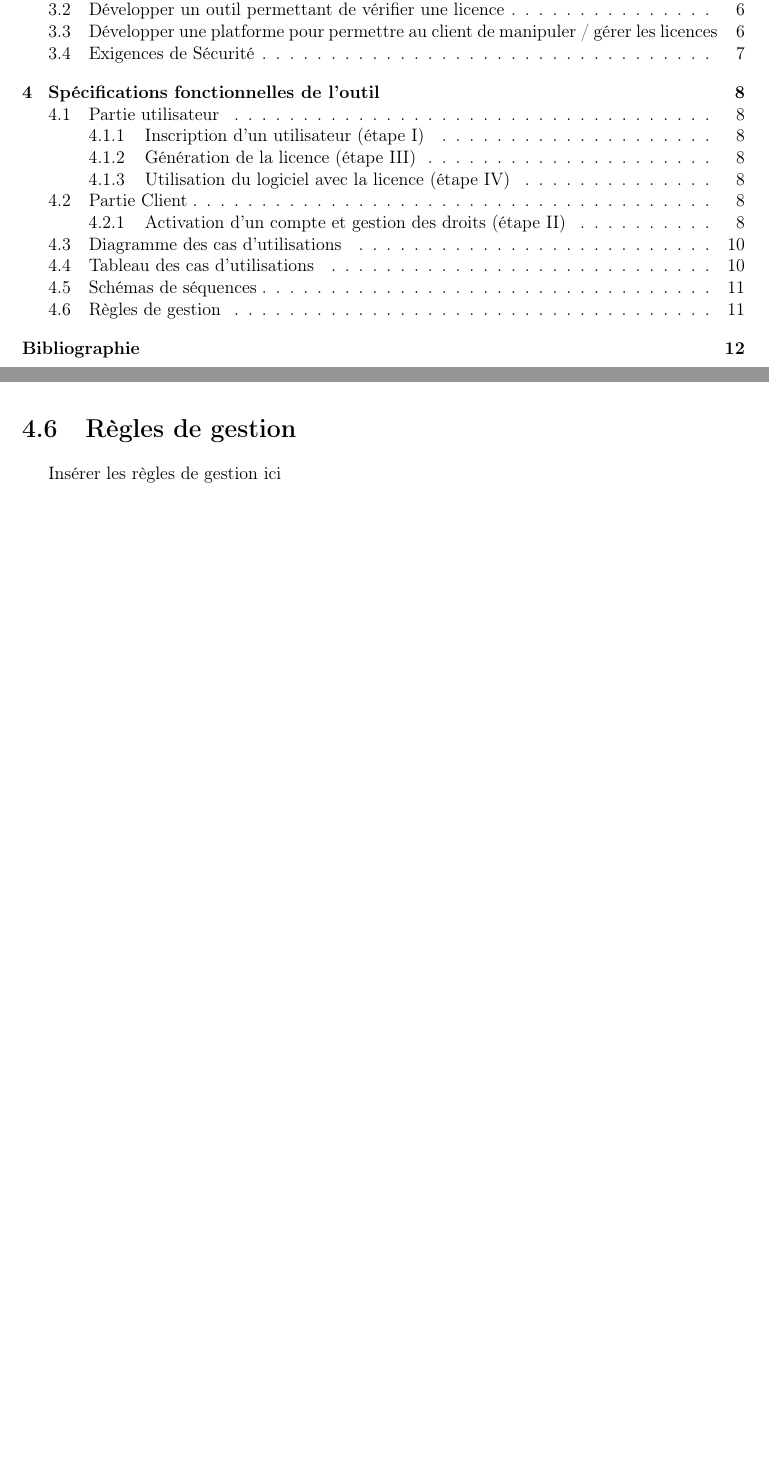
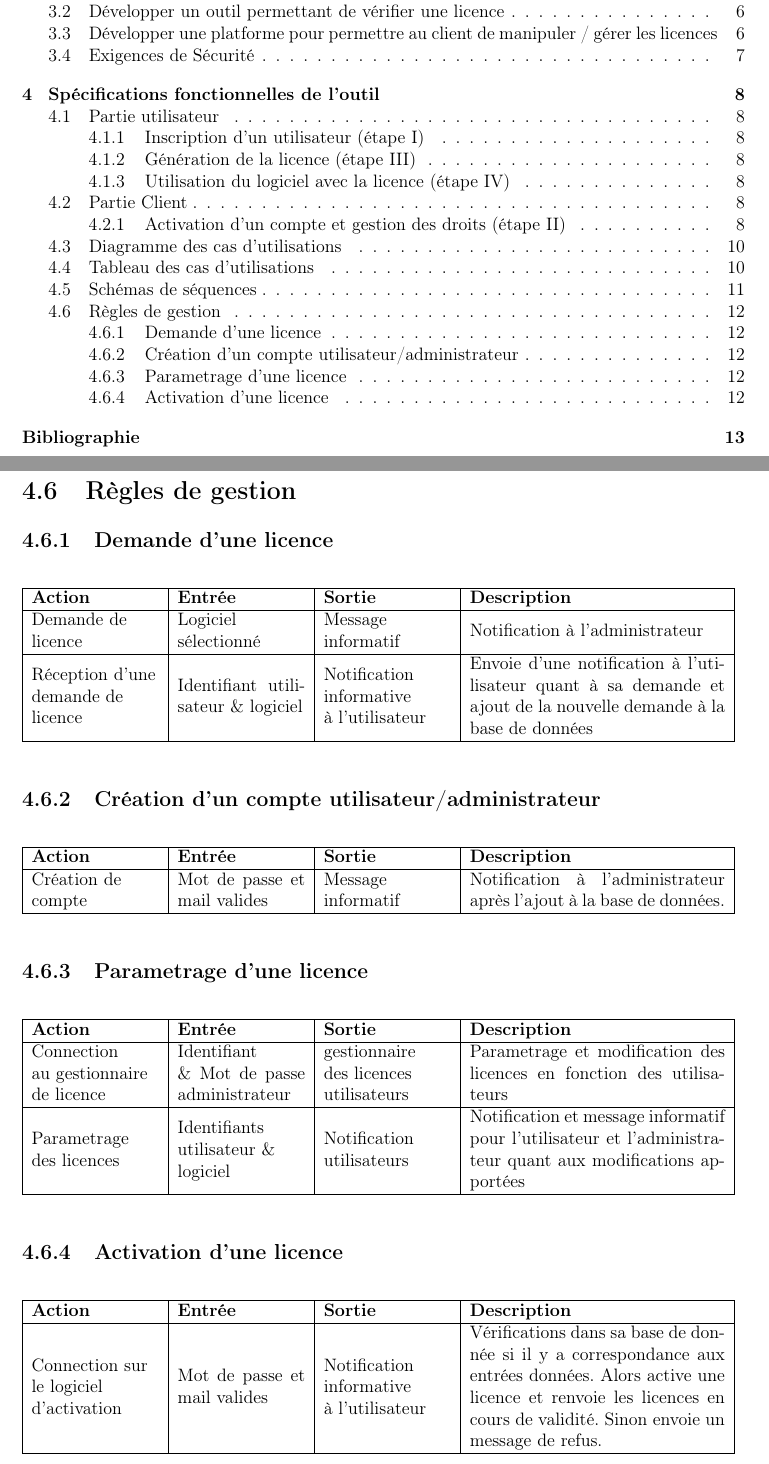
Before and after one commit to AlexisOsmont/Protection_et_gestion_des_licences, a LaTeX document (STB/template.tex, which reads STB/main/main.tex): two parts of pages 3 and 11 of 12 before the commit and two parts of pages 3 and 12 of 13 after it, joined at a grey line, cut so that both start at the same text, the shorter picture padded with empty space. Compiled offline with pdfLaTeX.

Commit message:
ajout regles de gestion

```diff
--- a/STB/main/main.tex
+++ b/STB/main/main.tex
@@ -129,11 +129,65 @@ il devra effectuer lui-même les vérifications.
 
 \begin{figure}[h]
 	\centering
-	\includegraphics[width=13cm]{main/Seq.png}
+	\includegraphics[width=16cm]{main/Seq.png}
 	\caption{Schéma décrivant le fonctionnement général de la solution}
 	\label{fig:fig3}
 \end{figure}
 
+\newpage
 \section{Règles de gestion}
 
-Insérer les règles de gestion ici
+\subsection{Demande d'une licence}
+
+\begin{table}[!ht] % <-- Super important in order to anchor at the top of the document
+	\begin{tabular}{ | m{3cm} | m{3cm} | m{3cm} | m{6cm} | }
+		\hline
+		\textbf{Action} & \textbf{Entrée} & \textbf{Sortie} & \textbf{Description} \\
+		\hline
+			Demande de\newline licence & Logiciel\newline sélectionné & Message\newline informatif & Notification à l'administrateur \\
+		\hline
+			Réception d'une\newline demande de\newline licence & Identifiant utilisateur
+			\& logiciel & Notification\newline informative\newline à l'utilisateur & Envoie d'une notification à l'utilisateur quant à sa demande et ajout de la nouvelle demande à la base de données\\
+		\hline
+	\end{tabular}
+\end{table}
+
+\subsection{Création d'un compte utilisateur/administrateur}
+
+\begin{table}[!ht] % <-- Super important in order to anchor at the top of the document
+	\begin{tabular}{ | m{3cm} | m{3cm} | m{3cm} | m{6cm} | }
+		\hline
+		\textbf{Action} & \textbf{Entrée} & \textbf{Sortie} & \textbf{Description} \\
+		\hline
+			Création de\newline compte & Mot de passe et mail valides & Message\newline informatif & Notification à l'administrateur après l'ajout à la base de données.\\
+		\hline
+	\end{tabular}
+\end{table}
+
+\subsection{Parametrage d'une licence}
+
+\begin{table}[!ht] % <-- Super important in order to anchor at the top of the document
+	\begin{tabular}{ | m{3cm} | m{3cm} | m{3cm} | m{6cm} | }
+		\hline
+		\textbf{Action} & \textbf{Entrée} & \textbf{Sortie} & \textbf{Description} \\
+		\hline
+			Connection\newline au gestionnaire\newline de licence & Identifiant\newline \& Mot de passe administrateur & gestionnaire\newline des licences\newline utilisateurs & Parametrage et modification des licences en fonction des utilisateurs \\
+		\hline
+			Parametrage \newline des licences& Identifiants\newline utilisateur \& \newline logiciel & Notification\newline utilisateurs & Notification et message informatif pour l'utilisateur et l'administrateur quant aux modifications apportées\\
+		\hline
+	\end{tabular}
+\end{table}
+
+\subsection{Activation d'une licence}
+
+\begin{table}[!ht] % <-- Super important in order to anchor at the top of the document
+	\begin{tabular}{ | m{3cm} | m{3cm} | m{3cm} | m{6cm} | }
+		\hline
+		\textbf{Action} & \textbf{Entrée} & \textbf{Sortie} & \textbf{Description} \\
+		\hline
+			Connection sur \newline le logiciel \newline d'activation &  Mot de passe et mail valides & Notification\newline informative\newline à l'utilisateur & Vérifications dans sa base de donnée si il y a correspondance
+			aux entrées données. Alors active une licence et
+			renvoie les licences en cours de validité. Sinon envoie un message de refus. \\
+		\hline
+	\end{tabular}
+\end{table}
```
Also changed, not shown: STB/template.pdf, STB/main/main.tex (2 more changed lines).
